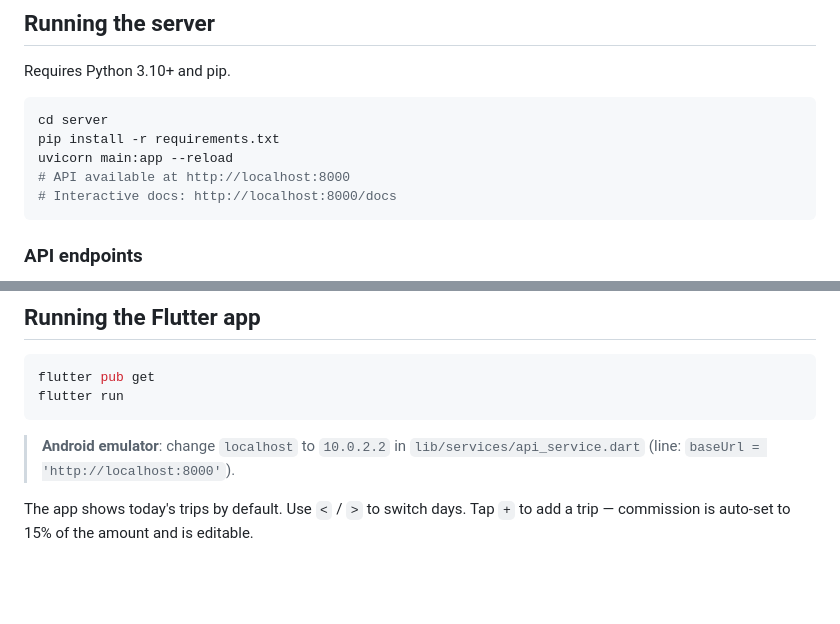
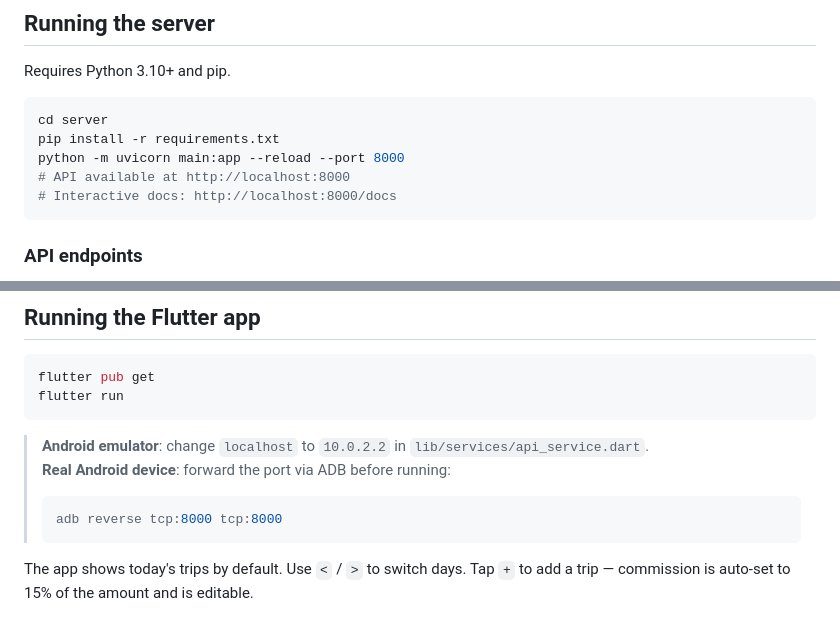
Before and after one commit to Yersultan3/-driver-shift-diary, a Markdown page: README.md, 2 parts joined by grey strips. GitHub-like rendering; blank space fills up the shorter version.

Commit message:
Update README: fix uvicorn command and add ADB port forwarding for real devices
Co-Authored-By: Claude Sonnet 4.6 <noreply@anthropic.com>

````diff
--- a/README.md
+++ b/README.md
@@ -28,7 +28,7 @@ Requires Python 3.10+ and pip.
 ```bash
 cd server
 pip install -r requirements.txt
-uvicorn main:app --reload
+python -m uvicorn main:app --reload --port 8000
 # API available at http://localhost:8000
 # Interactive docs: http://localhost:8000/docs
 ```
@@ -57,7 +57,11 @@ flutter pub get
 flutter run
 ```
 
-> **Android emulator**: change `localhost` to `10.0.2.2` in `lib/services/api_service.dart` (line: `baseUrl = 'http://localhost:8000'`).
+> **Android emulator**: change `localhost` to `10.0.2.2` in `lib/services/api_service.dart`.
+> **Real Android device**: forward the port via ADB before running:
+> ```bash
+> adb reverse tcp:8000 tcp:8000
+> ```
 
 The app shows today's trips by default. Use `<` / `>` to switch days. Tap `+` to add a trip — commission is auto-set to 15% of the amount and is editable.
 
````
